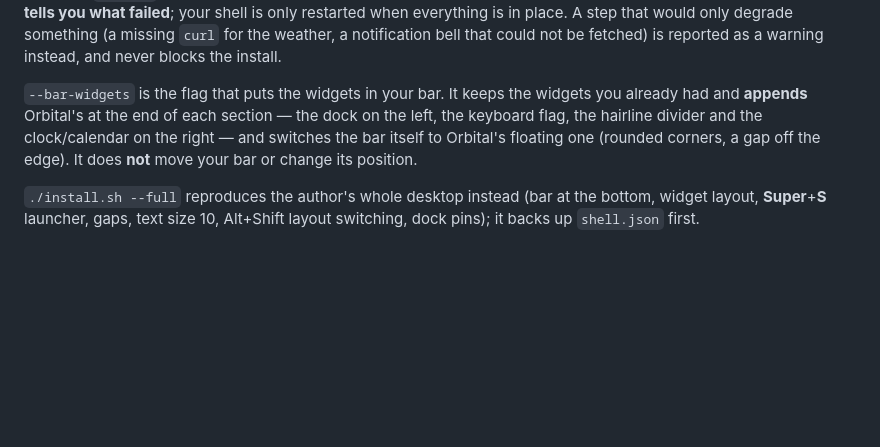
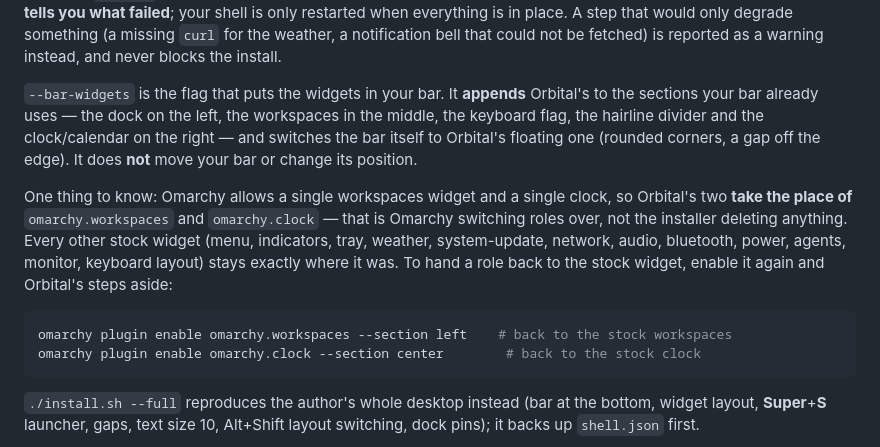
Before and after one commit to afmpjr/omarchy-orbital-theme, a Markdown page: README.md, the part around the change. GitHub-like rendering; blank space fills up the shorter version.

Commit message:
docs: say plainly which stock widgets Orbital takes over, and how to hand them back

````diff
--- a/README.md
+++ b/README.md
@@ -48,10 +48,21 @@ and tells you what failed**; your shell is only restarted when everything is in
 something (a missing `curl` for the weather, a notification bell that could not be fetched) is reported as a warning
 instead, and never blocks the install.
 
-`--bar-widgets` is the flag that puts the widgets in your bar. It keeps the widgets you already had and **appends**
-Orbital's at the end of each section — the dock on the left, the keyboard flag, the hairline divider and the
-clock/calendar on the right — and switches the bar itself to Orbital's floating one (rounded corners, a gap off the
-edge). It does **not** move your bar or change its position.
+`--bar-widgets` is the flag that puts the widgets in your bar. It **appends** Orbital's to the sections your bar already
+uses — the dock on the left, the workspaces in the middle, the keyboard flag, the hairline divider and the clock/calendar
+on the right — and switches the bar itself to Orbital's floating one (rounded corners, a gap off the edge). It does
+**not** move your bar or change its position.
+
+One thing to know: Omarchy allows a single workspaces widget and a single clock, so Orbital's two **take the place of**
+`omarchy.workspaces` and `omarchy.clock` — that is Omarchy switching roles over, not the installer deleting anything. Every
+other stock widget (menu, indicators, tray, weather, system-update, network, audio, bluetooth, power, agents, monitor,
+keyboard layout) stays exactly where it was. To hand a role back to the stock widget, enable it again and Orbital's steps
+aside:
+
+```bash
+omarchy plugin enable omarchy.workspaces --section left    # back to the stock workspaces
+omarchy plugin enable omarchy.clock --section center        # back to the stock clock
+```
 
 `./install.sh --full` reproduces the author's whole desktop instead (bar at the bottom, widget layout, **Super**+**S**
 launcher, gaps, text size 10, Alt+Shift layout switching, dock pins); it backs up `shell.json` first.
````
